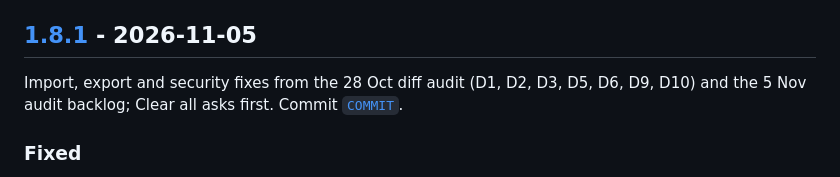
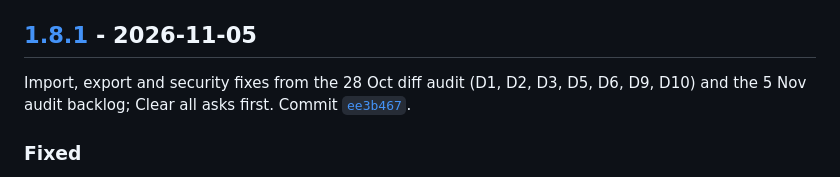
Before and after one commit to IamRepository/BBQ_temp_dashboard, a Markdown page: CHANGELOG.md, the part around one of its changes. Rendered like a GitHub page.

Commit message:
Changelog: link v1.8.1 to its release commit
Co-Authored-By: Claude Opus 5.5 <noreply@anthropic.com>
Claude-Session: https://claude.ai/code/session_01PYYSw2jwtnAwNBXNDDVMoh

```diff
--- a/CHANGELOG.md
+++ b/CHANGELOG.md
@@ -4,7 +4,7 @@ All releases of Probe-2-Plot (called Cook Profile Dashboard up to v1.7.6), newes
 
 ## [1.8.1] - 2026-11-05
 
-Import, export and security fixes from the 28 Oct diff audit (D1, D2, D3, D5, D6, D9, D10) and the 5 Nov audit backlog; Clear all asks first. Commit [`COMMIT`](https://github.com/IamRepository/BBQ_temp_dashboard/commit/COMMIT).
+Import, export and security fixes from the 28 Oct diff audit (D1, D2, D3, D5, D6, D9, D10) and the 5 Nov audit backlog; Clear all asks first. Commit [`ee3b467`](https://github.com/IamRepository/BBQ_temp_dashboard/commit/ee3b467).
 
 ### Fixed
 - **Wide files with probe dropouts no longer stall the import (D1).** When a row had fewer values than the header, every possible placement of its values was tried: a 26-column file took about 6 s per short row, 30 columns about 3 minutes. The best placement is now found column by column, with the same result (checked against the old method in 1,500 random cases), in well under a millisecond per row.
```
Also changed, not shown: other parts of CHANGELOG.md (+1 -1 lines).
